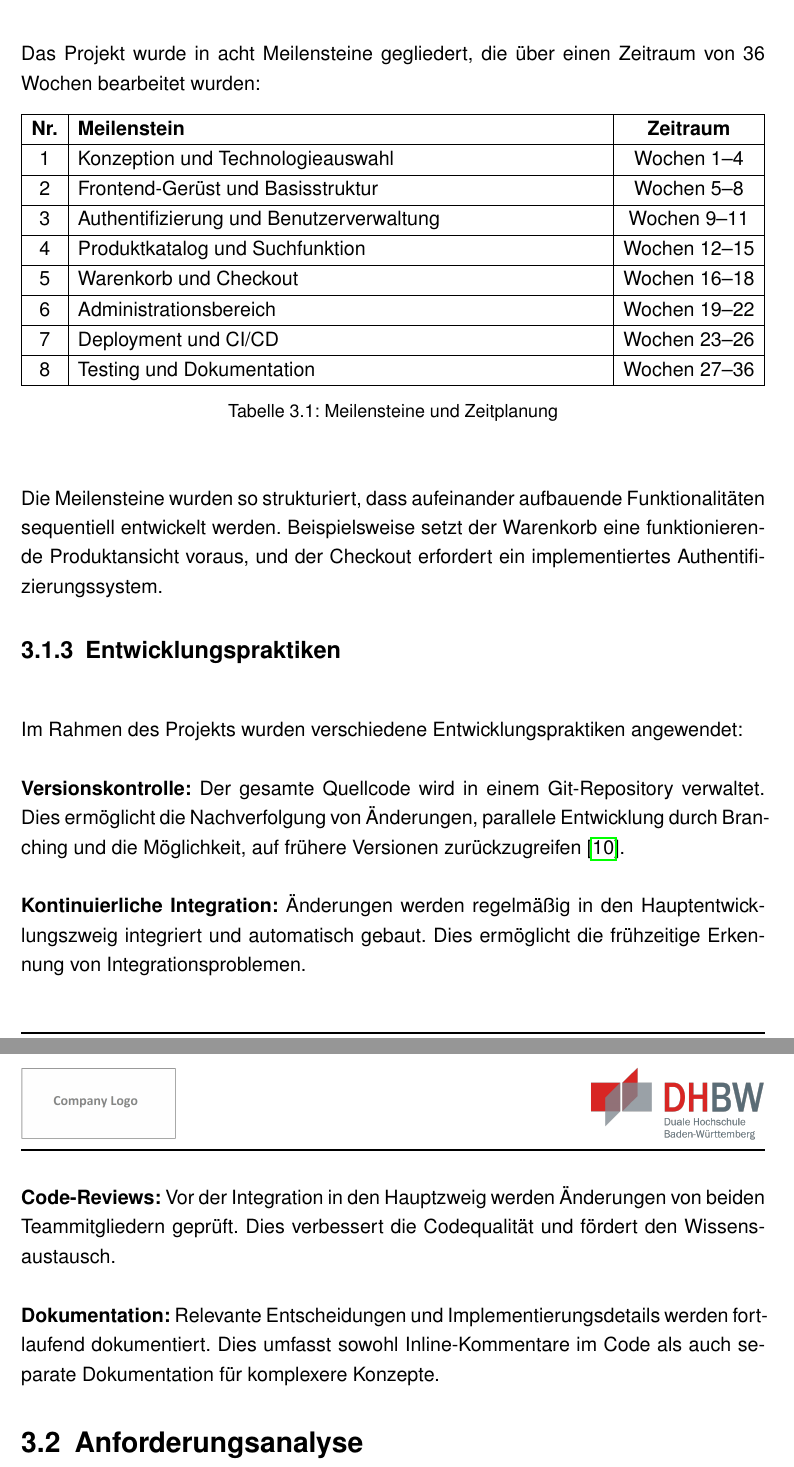
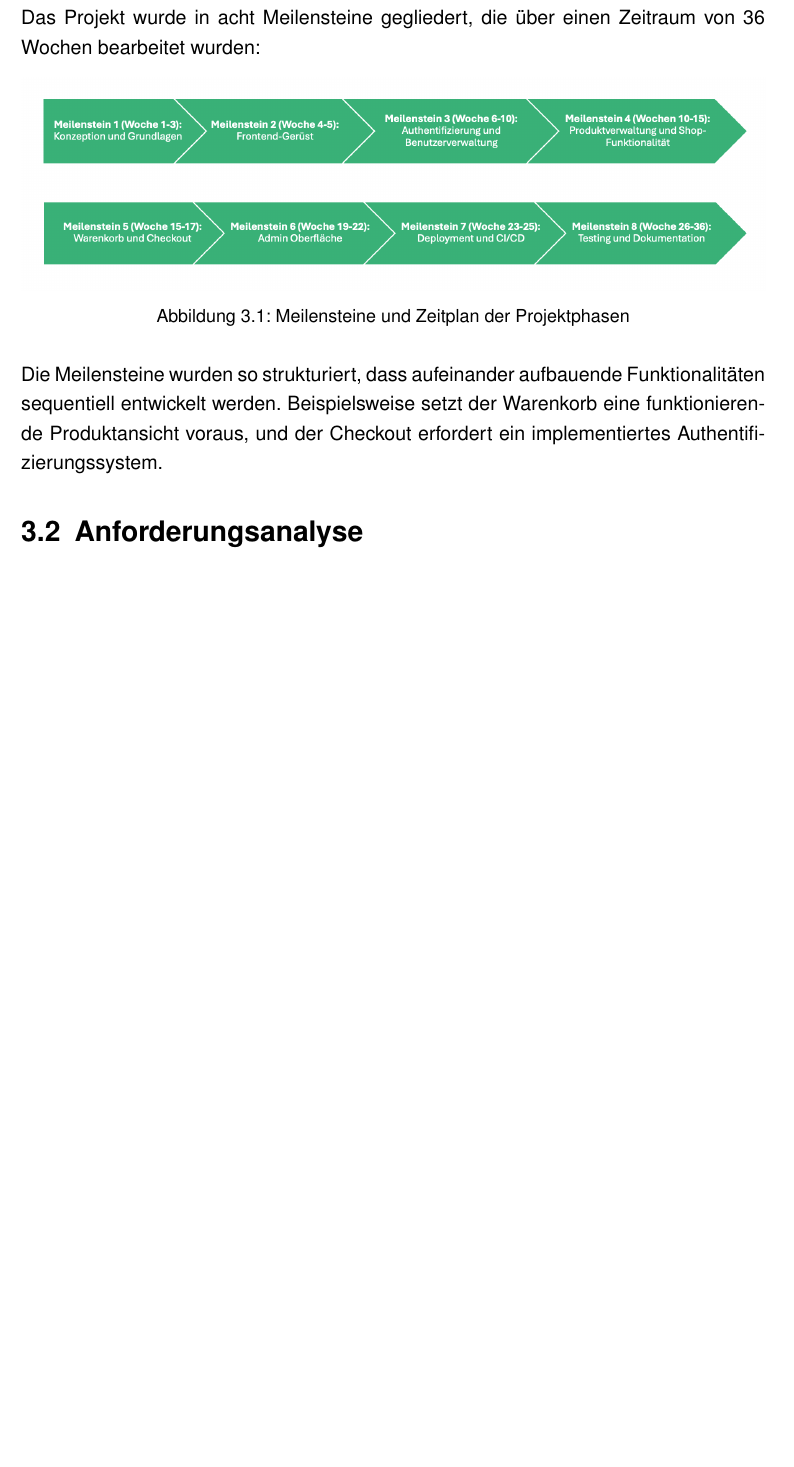
Before and after one commit to Ta1to/webshop, a LaTeX thesis (documentation/main.tex, which reads documentation/content/03_Methodik.tex): two parts of pages 25 and 26 of 42 before the commit and part of page 25 of 42 after it, the two joined at a grey line, cut so that both start at the same text, the shorter picture padded with empty space. Compiled offline with pdfLaTeX.

```diff
--- a/documentation/content/03_Methodik.tex
+++ b/documentation/content/03_Methodik.tex
@@ -25,47 +25,14 @@
 
 Das Projekt wurde in acht Meilensteine gegliedert, die über einen Zeitraum von 36 Wochen bearbeitet wurden:
 
-\begin{table}[H]
-\centering
-\begin{tabularx}{\textwidth}{|c|X|c|}
-\hline
-\textbf{Nr.} & \textbf{Meilenstein} & \textbf{Zeitraum} \\
-\hline
-1 & Konzeption und Technologieauswahl & Wochen 1--4 \\
-\hline
-2 & Frontend-Gerüst und Basisstruktur & Wochen 5--8 \\
-\hline
-3 & Authentifizierung und Benutzerverwaltung & Wochen 9--11 \\
-\hline
-4 & Produktkatalog und Suchfunktion & Wochen 12--15 \\
-\hline
-5 & Warenkorb und Checkout & Wochen 16--18 \\
-\hline
-6 & Administrationsbereich & Wochen 19--22 \\
-\hline
-7 & Deployment und CI/CD & Wochen 23--26 \\
-\hline
-8 & Testing und Dokumentation & Wochen 27--36 \\
-\hline
-\end{tabularx}
-\caption{Meilensteine und Zeitplanung}
-\label{tab:meilensteine}
-\end{table}
+\begin{figure}[h]
+    \centering
+    \includegraphics[width=1\textwidth]{meilenstein.png}
+    \caption{Meilensteine und Zeitplan der Projektphasen}
+    \label{fig:meilensteine}
+\end{figure}
 
 Die Meilensteine wurden so strukturiert, dass aufeinander aufbauende Funktionalitäten sequentiell entwickelt werden. Beispielsweise setzt der Warenkorb eine funktionierende Produktansicht voraus, und der Checkout erfordert ein implementiertes Authentifizierungssystem.
-
-\subsection{Entwicklungspraktiken}
-\label{subsec:entwicklungspraktiken}
-
-Im Rahmen des Projekts wurden verschiedene Entwicklungspraktiken angewendet:
-
-\textbf{Versionskontrolle:} Der gesamte Quellcode wird in einem Git-Repository verwaltet. Dies ermöglicht die Nachverfolgung von Änderungen, parallele Entwicklung durch Branching und die Möglichkeit, auf frühere Versionen zurückzugreifen \cite{chacon2014}.
-
-\textbf{Kontinuierliche Integration:} Änderungen werden regelmäßig in den Hauptentwicklungszweig integriert und automatisch gebaut. Dies ermöglicht die frühzeitige Erkennung von Integrationsproblemen.
-
-\textbf{Code-Reviews:} Vor der Integration in den Hauptzweig werden Änderungen von beiden Teammitgliedern geprüft. Dies verbessert die Codequalität und fördert den Wissensaustausch.
-
-\textbf{Dokumentation:} Relevante Entscheidungen und Implementierungsdetails werden fortlaufend dokumentiert. Dies umfasst sowohl Inline-Kommentare im Code als auch separate Dokumentation für komplexere Konzepte.
 
 \section{Anforderungsanalyse}
 \label{sec:anforderungsanalyse}
```
Also changed, not shown: documentation/resources/images/meilenstein.png (renamed from disposition/meilenstein.png).
